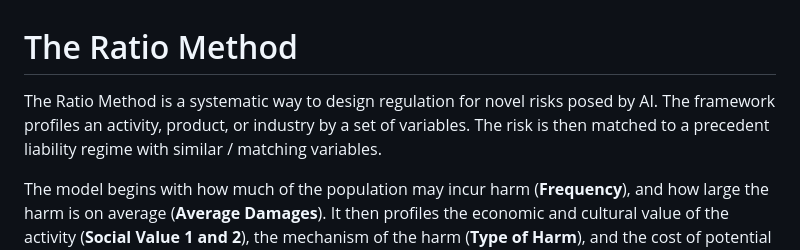
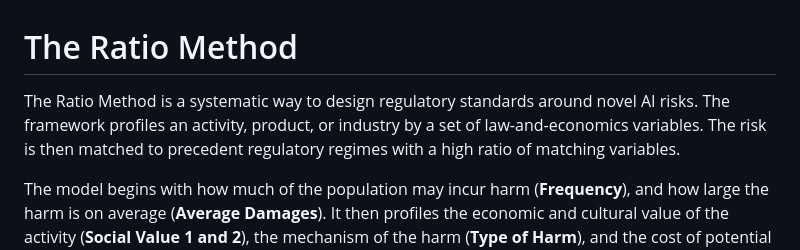
Before and after one commit to harrisonm23-byte/The_Ratio_Method, a Markdown page: README.md, the part around the change. GitHub-like rendering.

```diff
--- a/README.md
+++ b/README.md
@@ -1,6 +1,6 @@
 # The Ratio Method
 
-The Ratio Method is a systematic way to design regulation for novel risks posed by AI. The framework profiles an activity, product, or industry by a set of variables. The risk is then matched to a precedent liability regime with similar / matching variables.
+The Ratio Method is a systematic way to design regulatory standards around novel AI risks. The framework profiles an activity, product, or industry by a set of law-and-economics variables. The risk is then matched to precedent regulatory regimes with a high ratio of matching variables.
 
 The model begins with how much of the population may incur harm (**Frequency**), and how large the harm is on average (**Average Damages**). It then profiles the economic and cultural value of the activity (**Social Value 1 and 2**), the mechanism of the harm (**Type of Harm**), and the cost of potential litigation (**Litigation Costs 1 and 2**).
 
```
